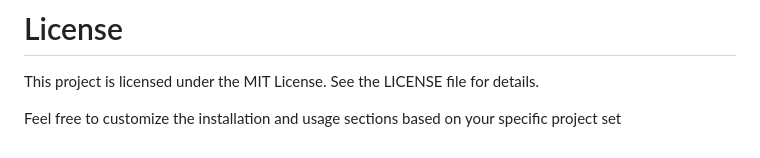
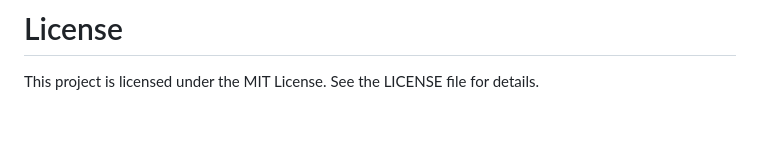
Before and after one commit to DawoodTouseef/NexusAI, a Markdown page: README.md, the part around the change. Rendered like a GitHub page; blank space fills up the shorter version.

```diff
--- a/README.md
+++ b/README.md
@@ -83,6 +83,3 @@ Contributions are welcome! Please open an issue or submit a pull request for any
 
 # License
 This project is licensed under the MIT License. See the LICENSE file for details.
-
-
-Feel free to customize the installation and usage sections based on your specific project set
```
